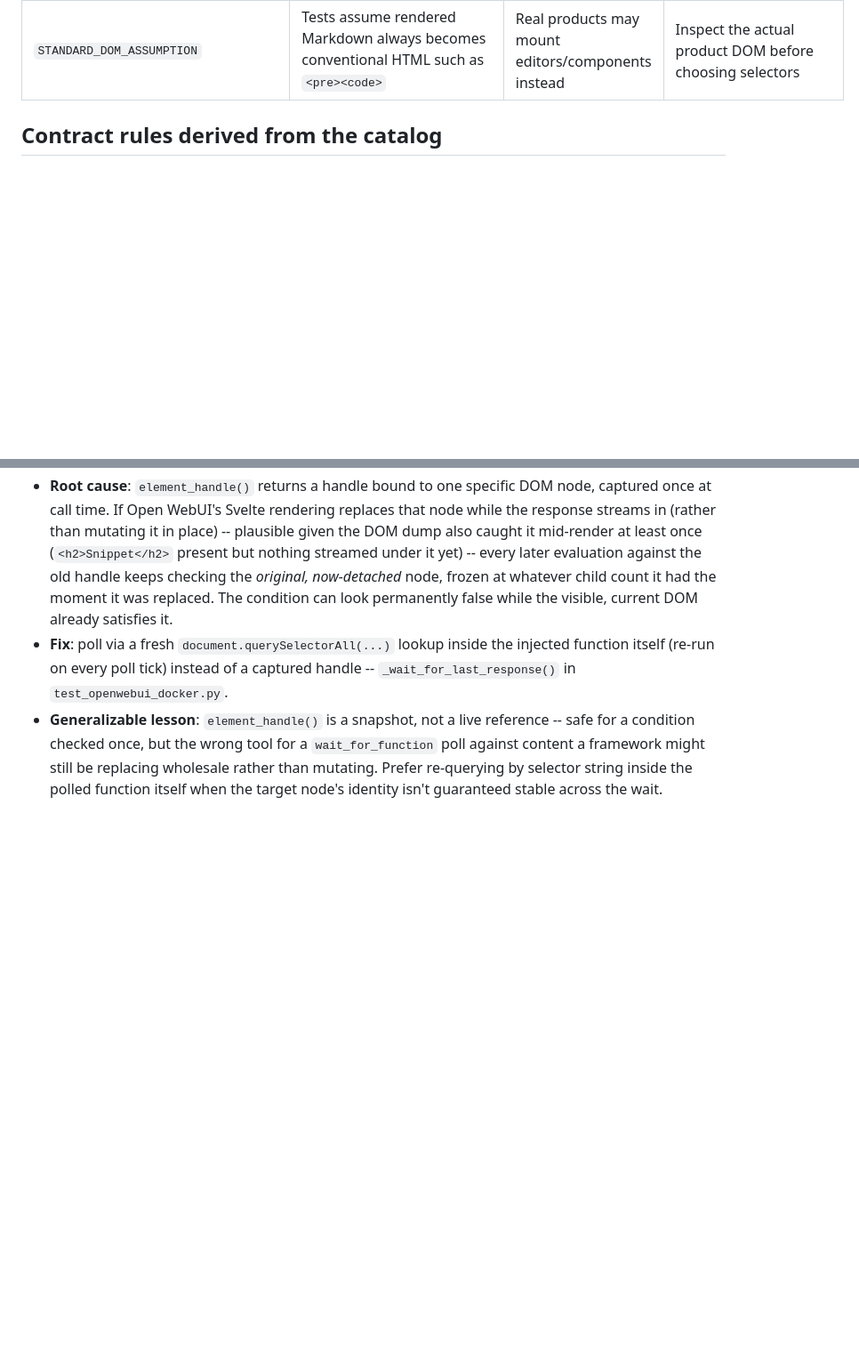
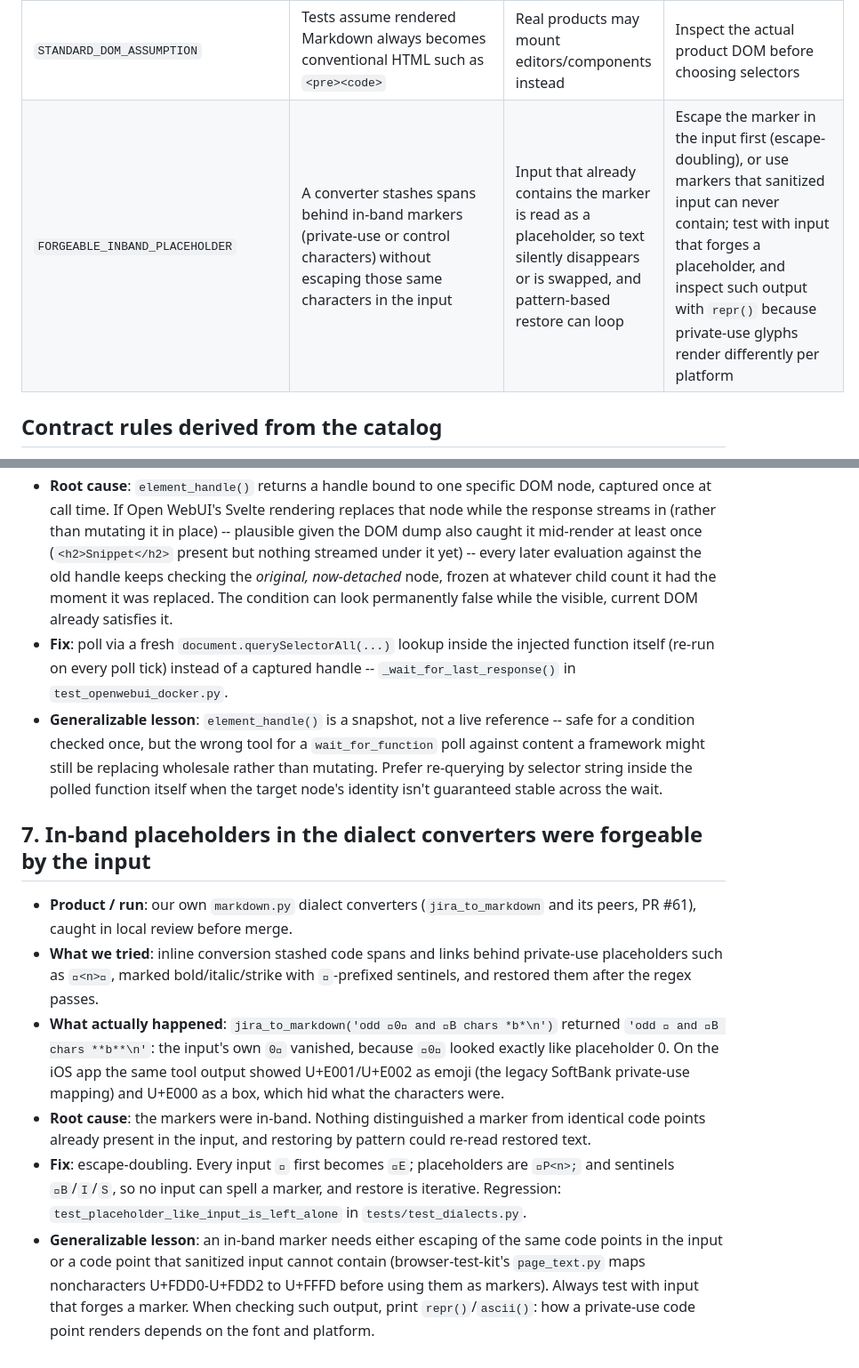
Before and after one commit to myon-bioinformatics/markdown, a Markdown page: docs/antipatterns.md, 2 parts joined by grey strips. Shown at 89% size. Drawn GitHub-style; blank space fills up the shorter version.

Commit message:
docs: record FORGEABLE_INBAND_PLACEHOLDER (dialect converter incident)
Private-use placeholders like <n> were forgeable by input:
jira_to_markdown('odd 0 ...') silently dropped "0".
The fix (escape-doubling, regression test in tests/test_dialects.py) is
already in this PR; this adds the stable ID and the incident record,
including the note that iOS renders U+E001/U+E002 as emoji, so such
output must be inspected with repr().

Co-Authored-By: Claude Opus 5.5 <noreply@anthropic.com>
Claude-Session: https://claude.ai/code/session_01JKKa9tiM8G3t6QcFjHpvWm

```diff
--- a/docs/antipatterns.md
+++ b/docs/antipatterns.md
@@ -37,6 +37,7 @@ behavior only in a PR comment or commit message.
 | `HTTP11_SSE_WITHOUT_END_SIGNAL` | Hand-written SSE uses HTTP/1.1 without length/chunking/connection close | Clients hang waiting for a body that never terminates | Use chunking or close the connection explicitly |
 | `FRAMEWORK_WRAPPER_ASSUMPTION` | Code assumes a low-level SDK result shape survives unchanged through a larger product | Middleware envelopes break parsing unexpectedly | Observe and normalize the actual end-to-end shape |
 | `STANDARD_DOM_ASSUMPTION` | Tests assume rendered Markdown always becomes conventional HTML such as `<pre><code>` | Real products may mount editors/components instead | Inspect the actual product DOM before choosing selectors |
+| `FORGEABLE_INBAND_PLACEHOLDER` | A converter stashes spans behind in-band markers (private-use or control characters) without escaping those same characters in the input | Input that already contains the marker is read as a placeholder, so text silently disappears or is swapped, and pattern-based restore can loop | Escape the marker in the input first (escape-doubling), or use markers that sanitized input can never contain; test with input that forges a placeholder, and inspect such output with `repr()` because private-use glyphs render differently per platform |
 
 ## Contract rules derived from the catalog
 
@@ -275,6 +276,33 @@ because they are concrete evidence behind several stable IDs above.
   string inside the polled function itself when the target node's identity
   isn't guaranteed stable across the wait.
 
+## 7. In-band placeholders in the dialect converters were forgeable by the input
+
+- **Product / run**: our own `markdown.py` dialect converters
+  (`jira_to_markdown` and its peers, PR #61), caught in local review before merge.
+- **What we tried**: inline conversion stashed code spans and links behind
+  private-use placeholders such as `<n>`, marked bold/italic/strike
+  with ``-prefixed sentinels, and restored them after the regex passes.
+- **What actually happened**:
+  `jira_to_markdown('odd 0 and B chars *b*\n')` returned
+  `'odd  and B chars **b**\n'`: the input's own `0` vanished,
+  because `0` looked exactly like placeholder 0. On the iOS app the
+  same tool output showed U+E001/U+E002 as emoji (the legacy SoftBank
+  private-use mapping) and U+E000 as a box, which hid what the characters were.
+- **Root cause**: the markers were in-band. Nothing distinguished a marker
+  from identical code points already present in the input, and restoring by
+  pattern could re-read restored text.
+- **Fix**: escape-doubling. Every input `` first becomes `E`;
+  placeholders are `P<n>;` and sentinels `B`/`I`/`S`, so no input can
+  spell a marker, and restore is iterative. Regression:
+  `test_placeholder_like_input_is_left_alone` in `tests/test_dialects.py`.
+- **Generalizable lesson**: an in-band marker needs either escaping of the
+  same code points in the input or a code point that sanitized input cannot
+  contain (browser-test-kit's `page_text.py` maps noncharacters U+FDD0-U+FDD2
+  to U+FFFD before using them as markers). Always test with input that forges
+  a marker. When checking such output, print `repr()`/`ascii()`: how a
+  private-use code point renders depends on the font and platform.
+
 <!--
 ## N. <short title>
 
```
